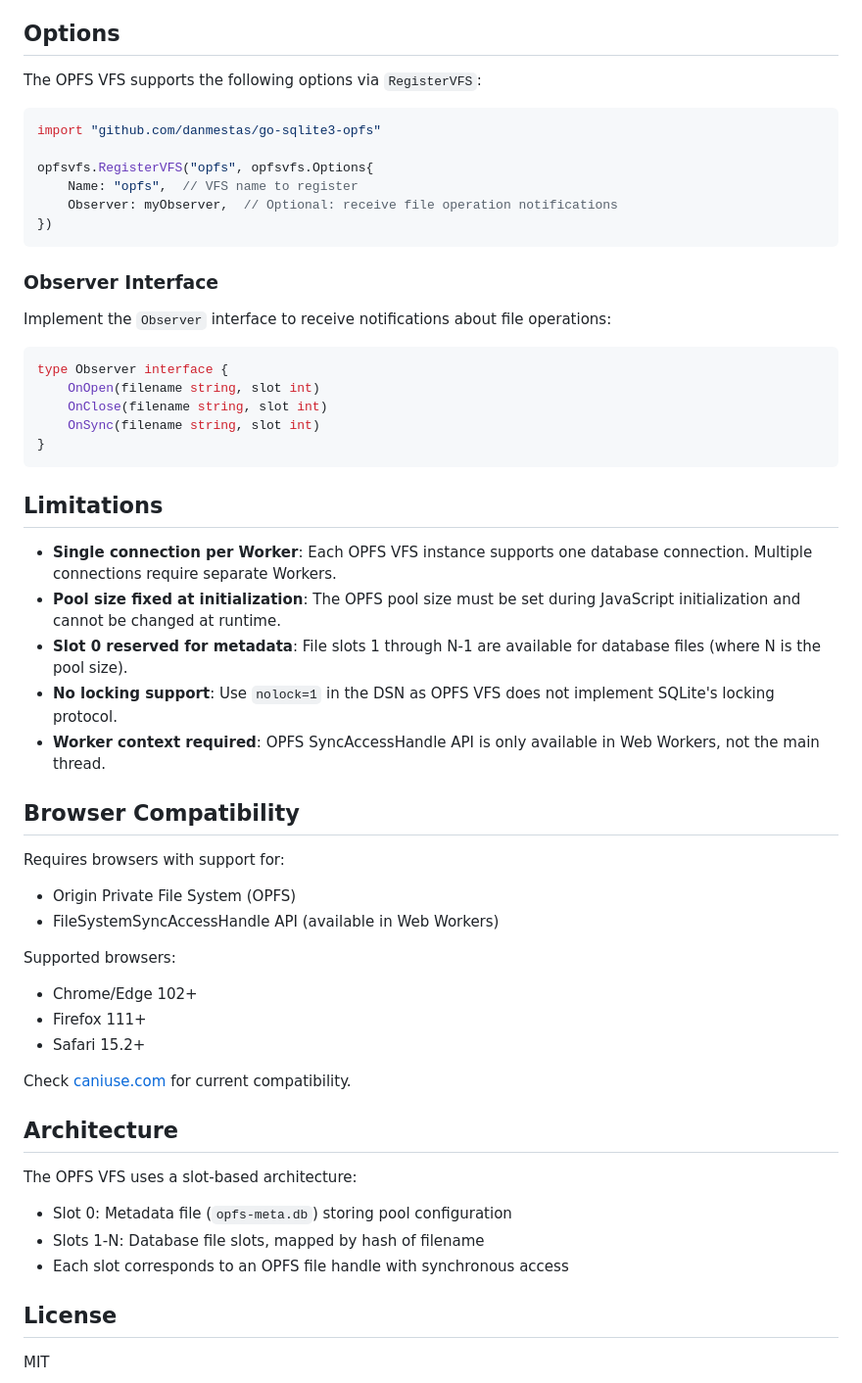
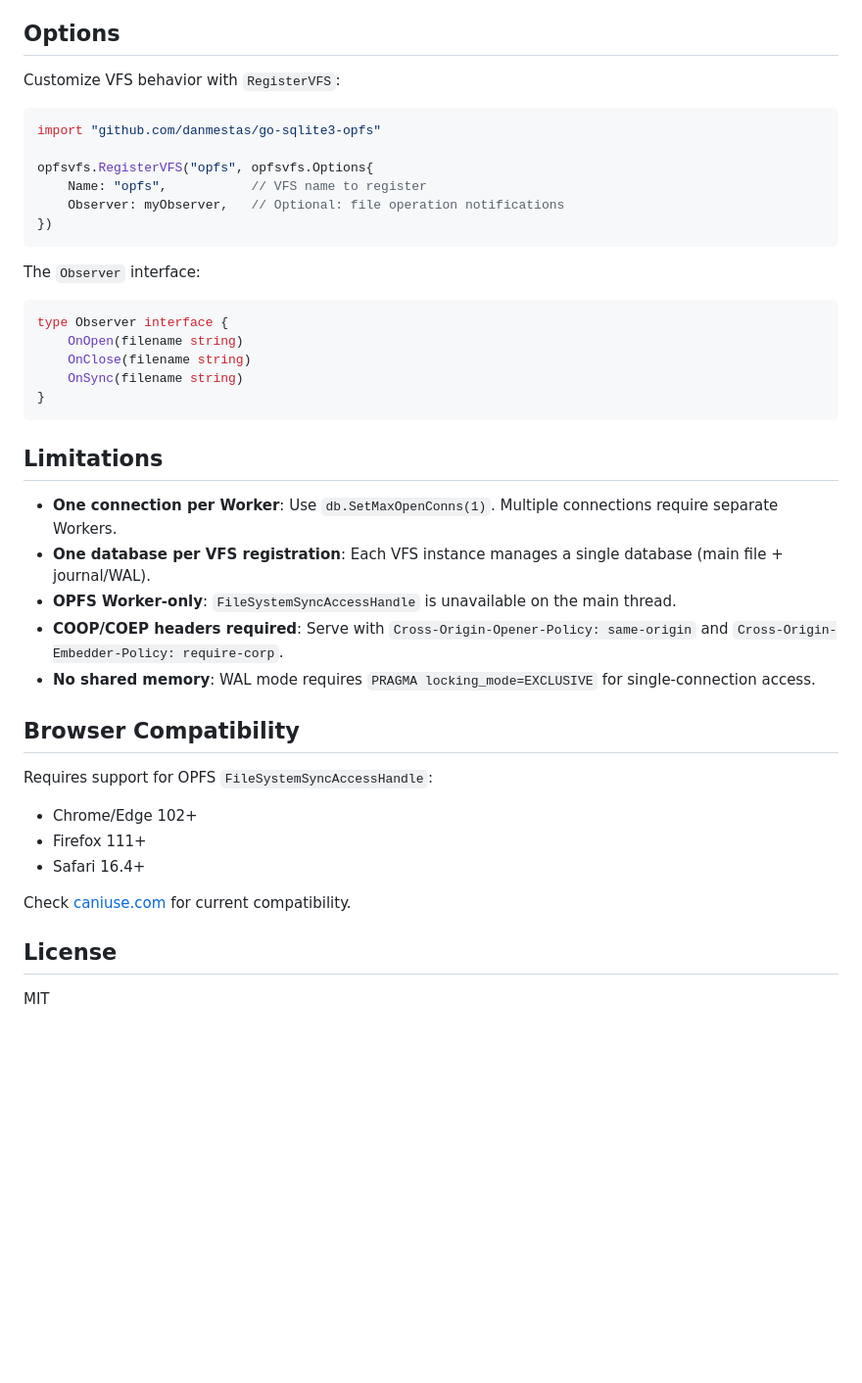
Before and after one commit to danmestas/go-sqlite3-opfs, a Markdown page: README.md, the part around one of its changes. Shown at 98% size. Rendered like a GitHub page; blank space fills up the shorter version.

````diff
--- a/README.md
+++ b/README.md
@@ -89,55 +84,43 @@ func main() {
 ## Options
 
-The OPFS VFS supports the following options via `RegisterVFS`:
+Customize VFS behavior with `RegisterVFS`:
 
 ```go
 import "github.com/danmestas/go-sqlite3-opfs"
 
 opfsvfs.RegisterVFS("opfs", opfsvfs.Options{
-    Name: "opfs",  // VFS name to register
-    Observer: myObserver,  // Optional: receive file operation notifications
+    Name: "opfs",           // VFS name to register
+    Observer: myObserver,   // Optional: file operation notifications
 })
 ```
 
-### Observer Interface
-
-Implement the `Observer` interface to receive notifications about file operations:
+The `Observer` interface:
 
 ```go
 type Observer interface {
-    OnOpen(filename string, slot int)
-    OnClose(filename string, slot int)
-    OnSync(filename string, slot int)
+    OnOpen(filename string)
+    OnClose(filename string)
+    OnSync(filename string)
 }
 ```
 
 ## Limitations
 
-- **Single connection per Worker**: Each OPFS VFS instance supports one database connection. Multiple connections require separate Workers.
-- **Pool size fixed at initialization**: The OPFS pool size must be set during JavaScript initialization and cannot be changed at runtime.
-- **Slot 0 reserved for metadata**: File slots 1 through N-1 are available for database files (where N is the pool size).
-- **No locking support**: Use `nolock=1` in the DSN as OPFS VFS does not implement SQLite's locking protocol.
-- **Worker context required**: OPFS SyncAccessHandle API is only available in Web Workers, not the main thread.
+- **One connection per Worker**: Use `db.SetMaxOpenConns(1)`. Multiple connections require separate Workers.
+- **One database per VFS registration**: Each VFS instance manages a single database (main file + journal/WAL).
+- **OPFS Worker-only**: `FileSystemSyncAccessHandle` is unavailable on the main thread.
+- **COOP/COEP headers required**: Serve with `Cross-Origin-Opener-Policy: same-origin` and `Cross-Origin-Embedder-Policy: require-corp`.
+- **No shared memory**: WAL mode requires `PRAGMA locking_mode=EXCLUSIVE` for single-connection access.
 
 ## Browser Compatibility
 
-Requires browsers with support for:
-- Origin Private File System (OPFS)
-- FileSystemSyncAccessHandle API (available in Web Workers)
+Requires support for OPFS `FileSystemSyncAccessHandle`:
 
-Supported browsers:
 - Chrome/Edge 102+
 - Firefox 111+
-- Safari 15.2+
+- Safari 16.4+
 
 Check [caniuse.com](https://caniuse.com/native-filesystem-api) for current compatibility.
-
-## Architecture
-
-The OPFS VFS uses a slot-based architecture:
-- Slot 0: Metadata file (`opfs-meta.db`) storing pool configuration
-- Slots 1-N: Database file slots, mapped by hash of filename
-- Each slot corresponds to an OPFS file handle with synchronous access
 
 ## License
 
````
Also changed, not shown: other parts of README.md (+45 -50 lines).
